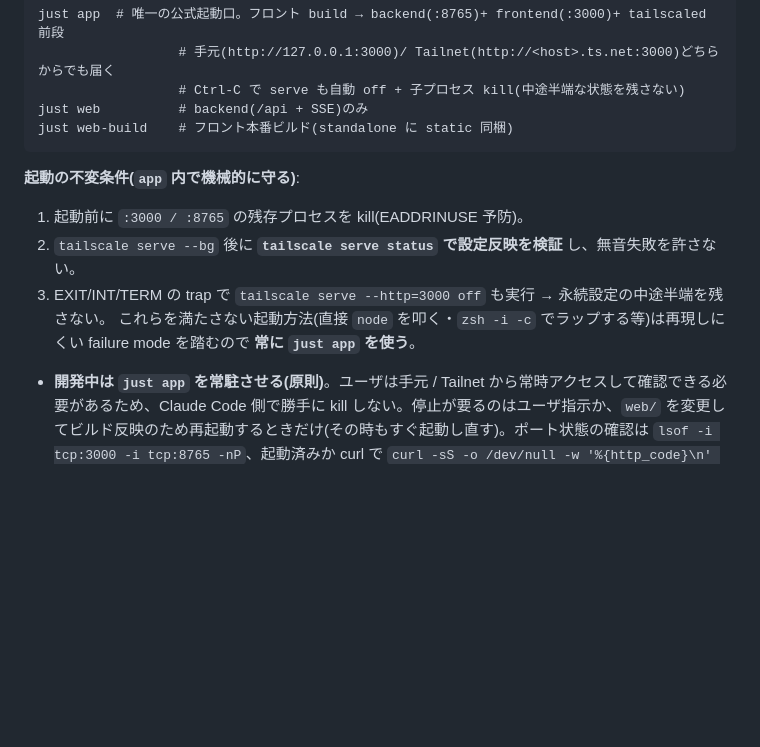
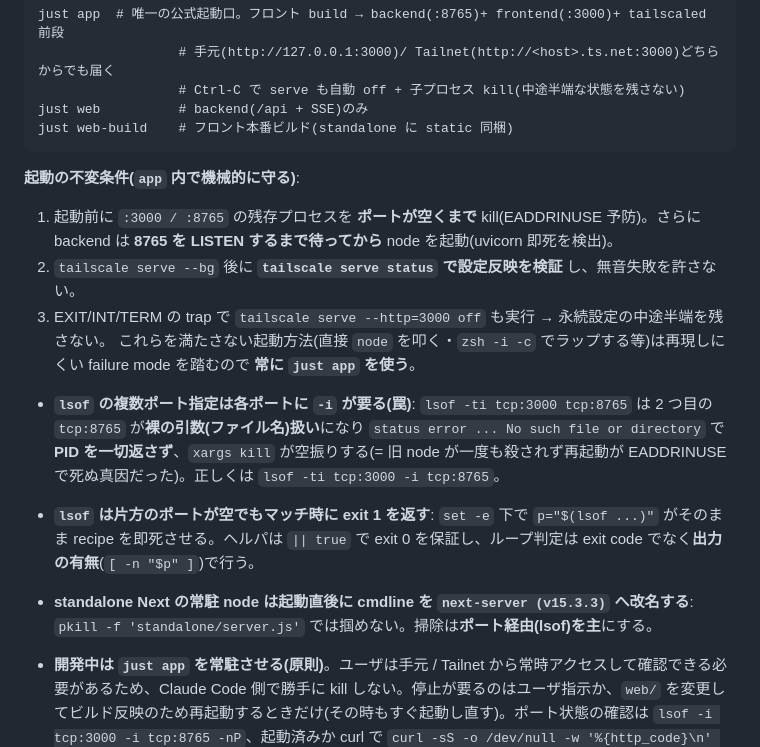
Before and after one commit to void2610/loop, a Markdown page: CLAUDE.md, the part around the change. Rendered like a GitHub page; blank space fills up the shorter version.

Commit message:
docs: just app 起動の lsof / set -e / next-server 改名の罠を §5 に追記
Co-Authored-By: Claude Opus 4.8 (1M context) <noreply@anthropic.com>

````diff
--- a/CLAUDE.md
+++ b/CLAUDE.md
@@ -95,10 +95,13 @@ just web-build    # フロント本番ビルド(standalone に static 同梱)
 ```
 
 **起動の不変条件(`app` 内で機械的に守る)**:
-1. 起動前に `:3000 / :8765` の残存プロセスを kill(EADDRINUSE 予防)。
+1. 起動前に `:3000 / :8765` の残存プロセスを **ポートが空くまで** kill(EADDRINUSE 予防)。さらに backend は **8765 を LISTEN するまで待ってから** node を起動(uvicorn 即死を検出)。
 2. `tailscale serve --bg` 後に **`tailscale serve status` で設定反映を検証** し、無音失敗を許さない。
 3. EXIT/INT/TERM の trap で `tailscale serve --http=3000 off` も実行 → 永続設定の中途半端を残さない。
 これらを満たさない起動方法(直接 `node` を叩く・`zsh -i -c` でラップする等)は再現しにくい failure mode を踏むので **常に `just app` を使う**。
+- **`lsof` の複数ポート指定は各ポートに `-i` が要る(罠)**: `lsof -ti tcp:3000 tcp:8765` は 2 つ目の `tcp:8765` が**裸の引数(ファイル名)扱い**になり `status error ... No such file or directory` で **PID を一切返さず**、`xargs kill` が空振りする(= 旧 node が一度も殺されず再起動が EADDRINUSE で死ぬ真因だった)。正しくは `lsof -ti tcp:3000 -i tcp:8765`。
+- **`lsof` は片方のポートが空でもマッチ時に exit 1 を返す**: `set -e` 下で `p="$(lsof ...)"` がそのまま recipe を即死させる。ヘルパは `|| true` で exit 0 を保証し、ループ判定は exit code でなく**出力の有無**(`[ -n "$p" ]`)で行う。
+- **standalone Next の常駐 node は起動直後に cmdline を `next-server (v15.3.3)` へ改名する**: `pkill -f 'standalone/server.js'` では掴めない。掃除は**ポート経由(lsof)を主**にする。
 
 - **開発中は `just app` を常駐させる(原則)**。ユーザは手元 / Tailnet から常時アクセスして確認できる必要があるため、Claude Code 側で勝手に kill しない。停止が要るのはユーザ指示か、`web/` を変更してビルド反映のため再起動するときだけ(その時もすぐ起動し直す)。ポート状態の確認は `lsof -i tcp:3000 -i tcp:8765 -nP`、起動済みか curl で `curl -sS -o /dev/null -w '%{http_code}\n' http://127.0.0.1:3000/`。
 - **Claude Code から `just app` を background 起動するときの罠**: Bash tool の `run_in_background` / `nohup ... &` だけだと harness の process group 終了で子プロセスが SIGHUP され、recipe の EXIT trap が `tailscale serve off` を踏んで serve 設定が消える。さらに `trap ... INT TERM` 内の `kill 0` が自分に SIGTERM を返し、trap が再帰呼び出しされて「`tailscale serve --http=3000 off` を連打する亡霊 bash」になる(新規 serve 設定をすぐ消す犯人)。回避は ① **Python の `subprocess.Popen(..., start_new_session=True)` で本当に新 session に detach** ② recipe 側の cleanup は **`trap - INT TERM EXIT` で自分の trap を外してから `kill`**(justfile の `app` recipe で対応済)。`tailscale serve status` が空なのに古い `tailscale serve --http=3000 off` がプロセスに居続けたら、その亡霊を `pkill -9 -f 'tailscale serve --http=3000 off'` で殺す。
````
